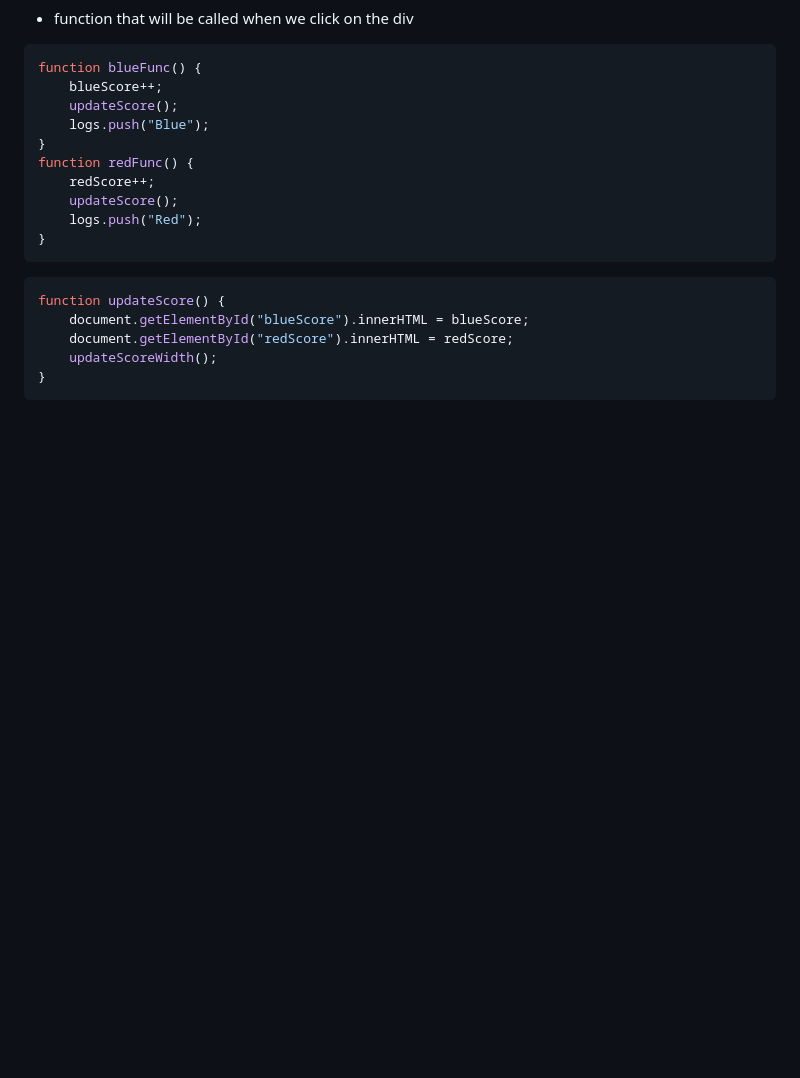
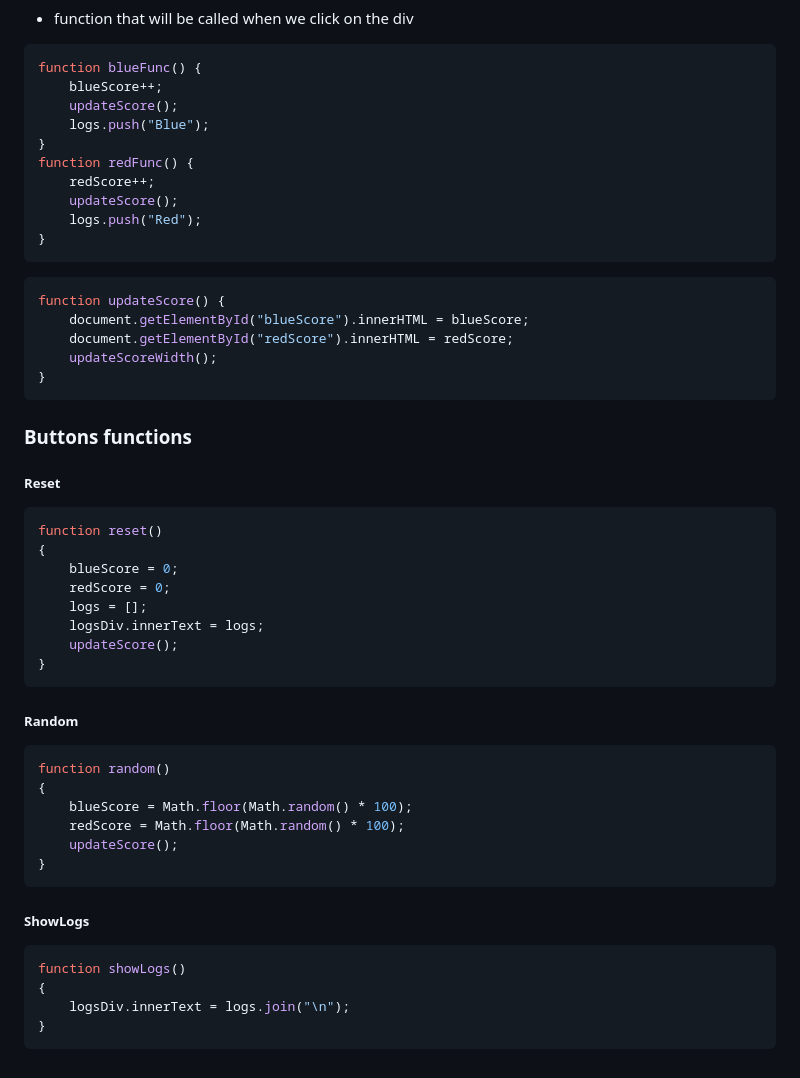
Before and after one commit to LooperShowcase/adv2Project, a Markdown page: steps.md, the part around the change. Drawn GitHub-style; blank space fills up the shorter version.

````diff
--- a/steps.md
+++ b/steps.md
@@ -105,3 +105,32 @@ function updateScore() {
     updateScoreWidth();
 }
 ```
+
+### Buttons functions
+##### Reset
+```js
+function reset()
+{
+    blueScore = 0;
+    redScore = 0;
+    logs = [];
+    logsDiv.innerText = logs;
+    updateScore();
+}
+```
+##### Random
+```js
+function random()
+{
+    blueScore = Math.floor(Math.random() * 100);
+    redScore = Math.floor(Math.random() * 100);
+    updateScore();
+}
+```
+##### ShowLogs
+```js
+function showLogs()
+{
+    logsDiv.innerText = logs.join("\n");
+}
+```
````
